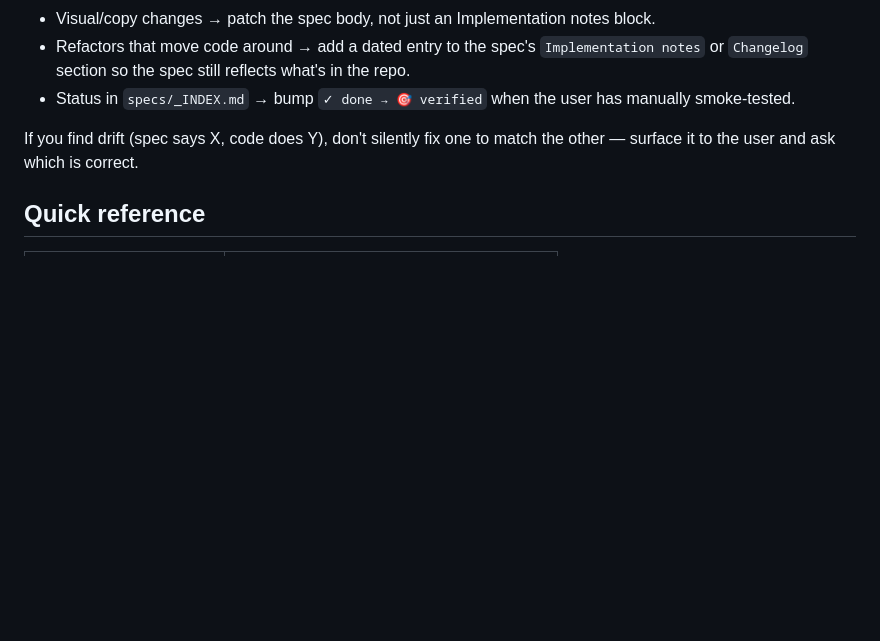
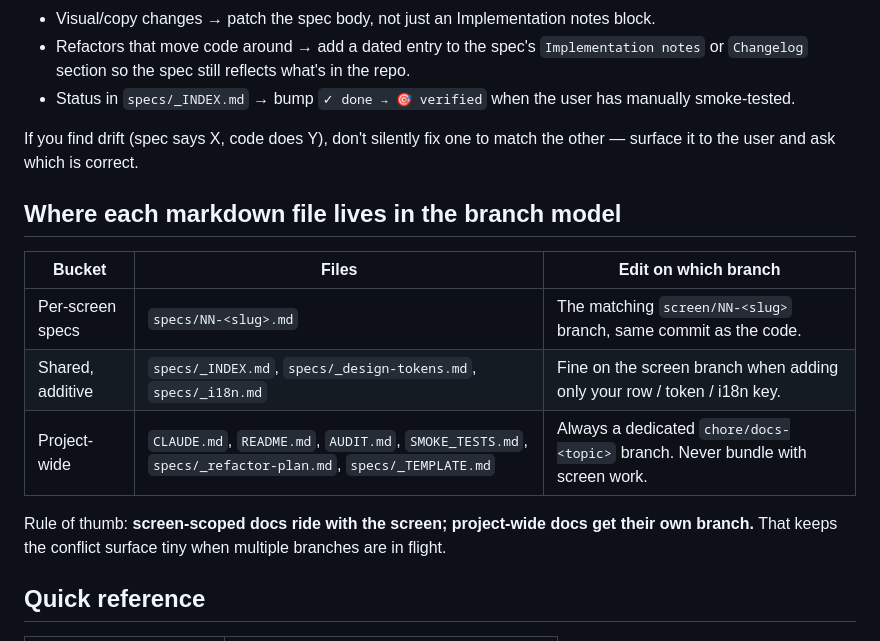
Before and after one commit to aryalsujay/atapp-nepal, a Markdown page: CLAUDE.md, the part around the change. Drawn GitHub-style; blank space fills up the shorter version.

Commit message:
docs: codify which markdown files live on which branch
Splits the repo's 40 markdown files into 3 buckets:
- per-screen specs → ride with the screen branch
- shared additive docs (_INDEX, _design-tokens, _i18n) → also fine on
  the screen branch when only adding your row/token/key
- project-wide (CLAUDE.md, README, AUDIT, SMOKE_TESTS, _refactor-plan,
  _TEMPLATE) → dedicated chore/docs-<topic> branch, never bundled with
  screen work

This keeps merge conflicts small when multiple screen branches are
in flight and gives reviewers a clear mental model.

Co-Authored-By: Claude Opus 4.7 (1M context) <noreply@anthropic.com>

```diff
--- a/CLAUDE.md
+++ b/CLAUDE.md
@@ -115,6 +115,16 @@ Every time you change a screen, **update its spec in the same commit** (or block
 
 If you find drift (spec says X, code does Y), don't silently fix one to match the other — surface it to the user and ask which is correct.
 
+## Where each markdown file lives in the branch model
+
+| Bucket           | Files                                                                                                   | Edit on which branch                                                           |
+| ---------------- | ------------------------------------------------------------------------------------------------------- | ------------------------------------------------------------------------------ |
+| Per-screen specs | `specs/NN-<slug>.md`                                                                                    | The matching `screen/NN-<slug>` branch, same commit as the code.               |
+| Shared, additive | `specs/_INDEX.md`, `specs/_design-tokens.md`, `specs/_i18n.md`                                          | Fine on the screen branch when adding only your row / token / i18n key.        |
+| Project-wide     | `CLAUDE.md`, `README.md`, `AUDIT.md`, `SMOKE_TESTS.md`, `specs/_refactor-plan.md`, `specs/_TEMPLATE.md` | Always a dedicated `chore/docs-<topic>` branch. Never bundle with screen work. |
+
+Rule of thumb: **screen-scoped docs ride with the screen; project-wide docs get their own branch.** That keeps the conflict surface tiny when multiple branches are in flight.
+
 ## Quick reference
 
 | Task                   | Where                                     |
```
